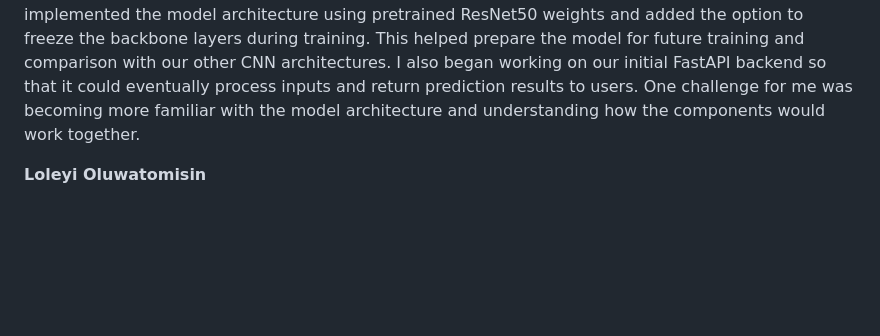
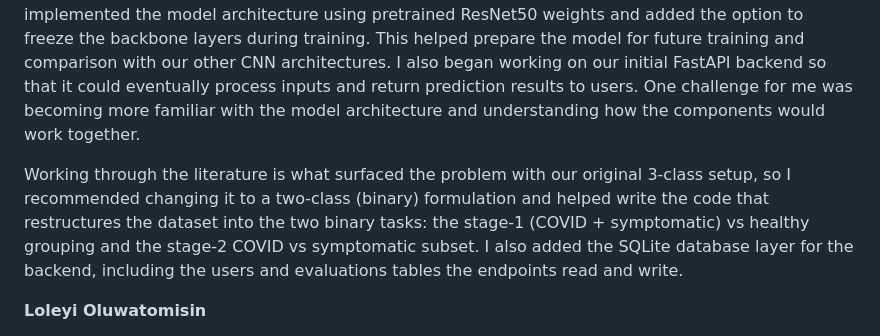
Before and after one commit to loafthecomputerphile/Senior_Design, a Markdown page: milestone2_evaluation.md, the part around one of its changes. GitHub-like rendering; blank space fills up the shorter version.

```diff
--- a/milestone2_evaluation.md
+++ b/milestone2_evaluation.md
@@ -74,6 +74,8 @@ I revamped the training pipeline for the two-model cascade approach: model 1 on
 **Amanda Ogbonna**
 
 For this milestone, I worked on expanding the research portion of our project based on feedback from our faculty advisor. I went back through the papers we collected and added more detailed information about which algorithms performed the best, the limitations of each study, dataset sizes, whether the datasets were balanced or imbalanced, and what techniques were used to handle class imbalance. I also added additional research related to deep learning and audio classification to help us better understand which architectures and techniques could be useful for our own model. In addition to the research, I was responsible for working on our ResNet50 transfer learning model using PyTorch. I implemented the model architecture using pretrained ResNet50 weights and added the option to freeze the backbone layers during training. This helped prepare the model for future training and comparison with our other CNN architectures. I also began working on our initial FastAPI backend so that it could eventually process inputs and return prediction results to users. One challenge for me was becoming more familiar with the model architecture and understanding how the components would work together.
+
+Working through the literature is what surfaced the problem with our original 3-class setup, so I recommended changing it to a two-class (binary) formulation and helped write the code that restructures the dataset into the two binary tasks: the stage-1 (COVID + symptomatic) vs healthy grouping and the stage-2 COVID vs symptomatic subset. I also added the SQLite database layer for the backend, including the users and evaluations tables the endpoints read and write.
 
 **Loleyi Oluwatomisin**
 
```
Also changed, not shown: other parts of milestone2_evaluation.md (+1 -1 lines).
